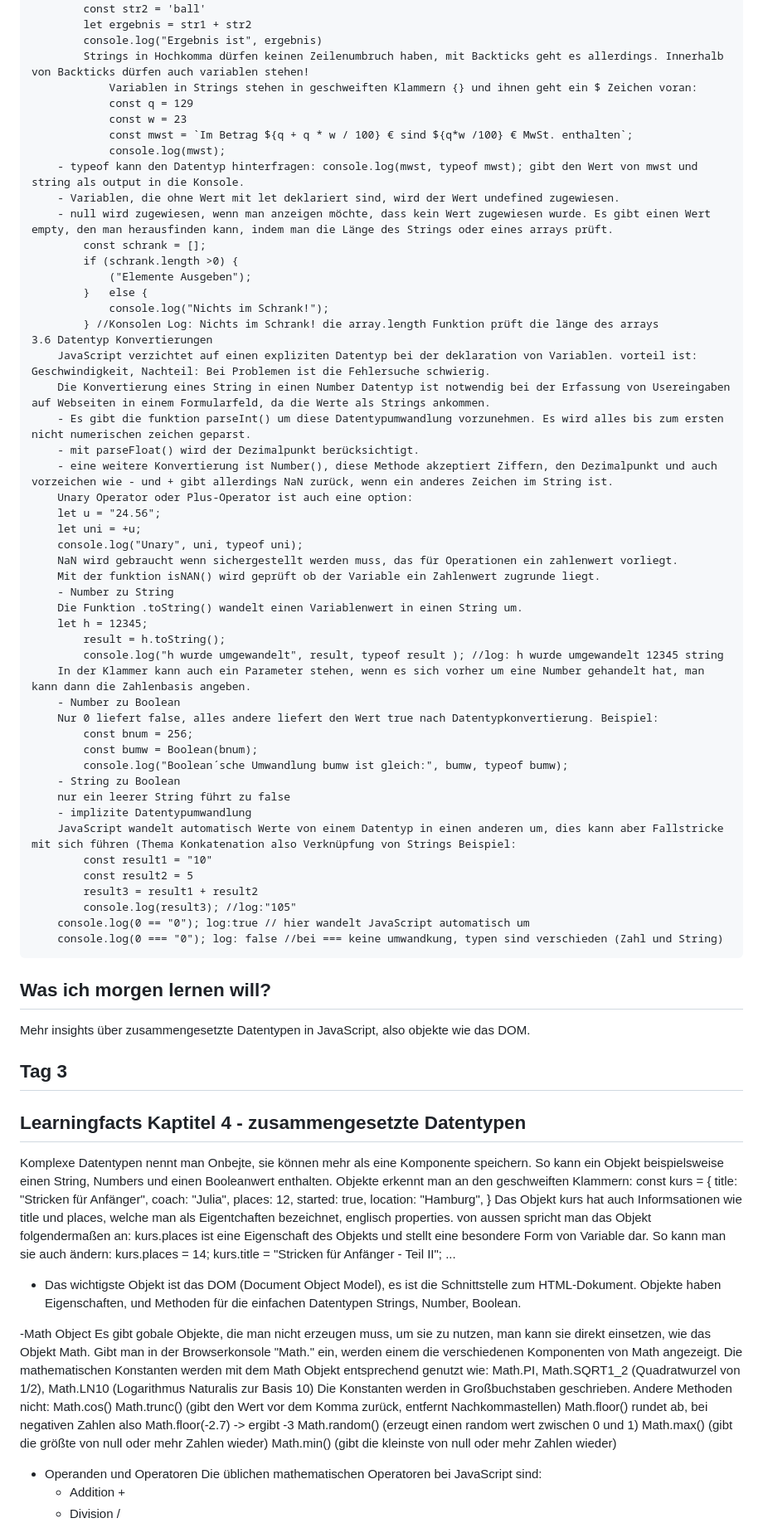
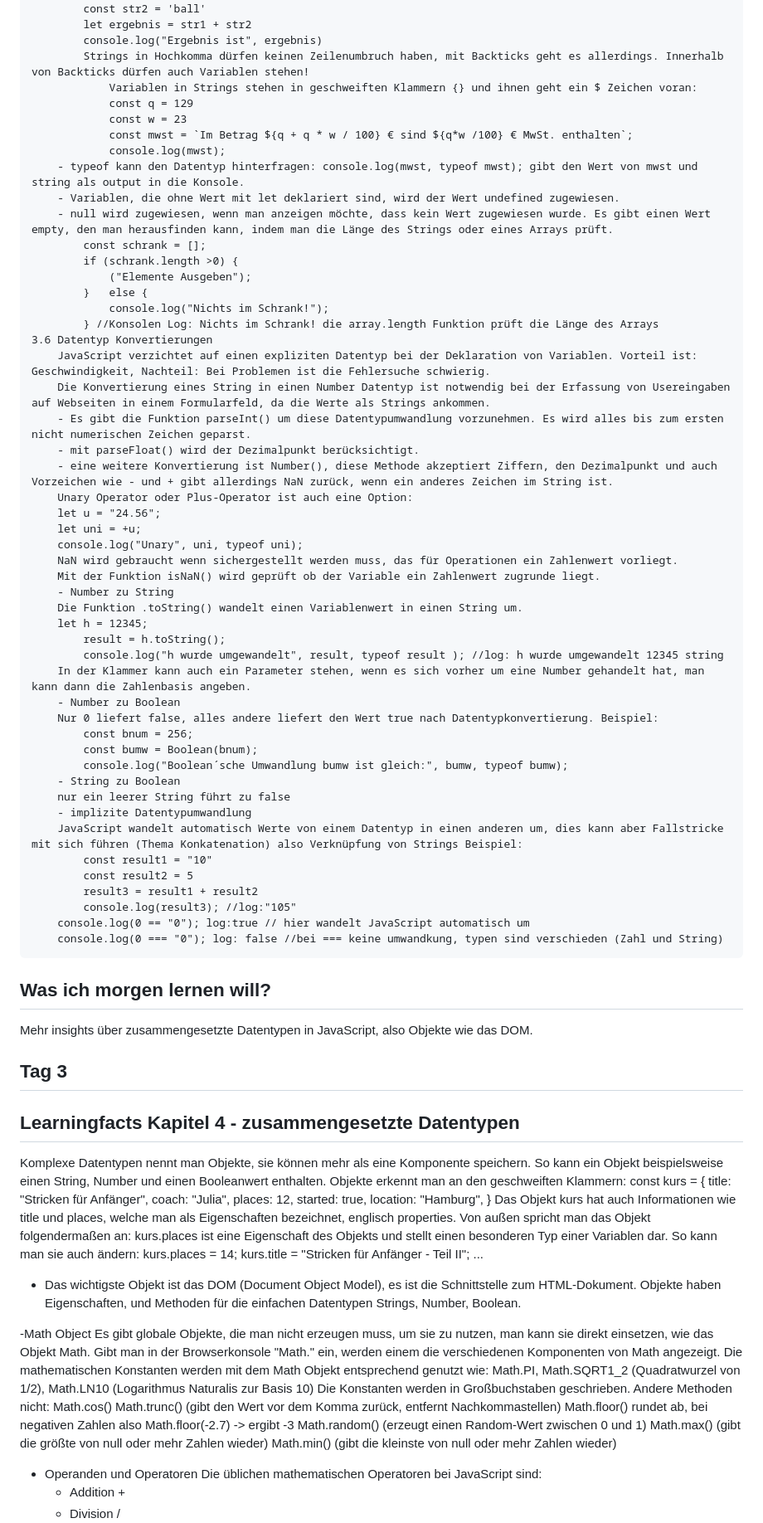
Before and after one commit to matthiaskahlert/learning-journey, a Markdown page: javascript/notes/week1.md, the part around the change printed below. Shown: that part at 83% size. Rendered like a GitHub page.

```diff
--- a/javascript/notes/week1.md
+++ b/javascript/notes/week1.md
@@ -137,7 +137,7 @@ Mehr insights über Datentypen in JavaScript,also Typecasts / Datentyp-Konvertie
             const str2 = 'ball'
             let ergebnis = str1 + str2
             console.log("Ergebnis ist", ergebnis)
-            Strings in Hochkomma dürfen keinen Zeilenumbruch haben, mit Backticks geht es allerdings. Innerhalb von Backticks dürfen auch variablen stehen!
+            Strings in Hochkomma dürfen keinen Zeilenumbruch haben, mit Backticks geht es allerdings. Innerhalb von Backticks dürfen auch Variablen stehen!
                 Variablen in Strings stehen in geschweiften Klammern {} und ihnen geht ein $ Zeichen voran:
                 const q = 129
                 const w = 23
@@ -145,25 +145,25 @@ Mehr insights über Datentypen in JavaScript,also Typecasts / Datentyp-Konvertie
                 console.log(mwst);
         - typeof kann den Datentyp hinterfragen: console.log(mwst, typeof mwst); gibt den Wert von mwst und string als output in die Konsole.
         - Variablen, die ohne Wert mit let deklariert sind, wird der Wert undefined zugewiesen.
-        - null wird zugewiesen, wenn man anzeigen möchte, dass kein Wert zugewiesen wurde. Es gibt einen Wert empty, den man herausfinden kann, indem man die Länge des Strings oder eines arrays prüft.
+        - null wird zugewiesen, wenn man anzeigen möchte, dass kein Wert zugewiesen wurde. Es gibt einen Wert empty, den man herausfinden kann, indem man die Länge des Strings oder eines Arrays prüft.
             const schrank = [];
             if (schrank.length >0) {
                 ("Elemente Ausgeben");
             }   else {
                 console.log("Nichts im Schrank!");
-            } //Konsolen Log: Nichts im Schrank! die array.length Funktion prüft die länge des arrays
+            } //Konsolen Log: Nichts im Schrank! die array.length Funktion prüft die Länge des Arrays
     3.6 Datentyp Konvertierungen
-        JavaScript verzichtet auf einen expliziten Datentyp bei der deklaration von Variablen. vorteil ist: Geschwindigkeit, Nachteil: Bei Problemen ist die Fehlersuche schwierig.
+        JavaScript verzichtet auf einen expliziten Datentyp bei der Deklaration von Variablen. Vorteil ist: Geschwindigkeit, Nachteil: Bei Problemen ist die Fehlersuche schwierig.
         Die Konvertierung eines String in einen Number Datentyp ist notwendig bei der Erfassung von Usereingaben auf Webseiten in einem Formularfeld, da die Werte als Strings ankommen.
-        - Es gibt die funktion parseInt() um diese Datentypumwandlung vorzunehmen. Es wird alles bis zum ersten nicht numerischen zeichen geparst.
+        - Es gibt die Funktion parseInt() um diese Datentypumwandlung vorzunehmen. Es wird alles bis zum ersten nicht numerischen Zeichen geparst.
         - mit parseFloat() wird der Dezimalpunkt berücksichtigt.
-        - eine weitere Konvertierung ist Number(), diese Methode akzeptiert Ziffern, den Dezimalpunkt und auch vorzeichen wie - und + gibt allerdings NaN zurück, wenn ein anderes Zeichen im String ist.
-        Unary Operator oder Plus-Operator ist auch eine option:
+        - eine weitere Konvertierung ist Number(), diese Methode akzeptiert Ziffern, den Dezimalpunkt und auch Vorzeichen wie - und + gibt allerdings NaN zurück, wenn ein anderes Zeichen im String ist.
+        Unary Operator oder Plus-Operator ist auch eine Option:
         let u = "24.56";
         let uni = +u;
         console.log("Unary", uni, typeof uni);
-        NaN wird gebraucht wenn sichergestellt werden muss, das für Operationen ein zahlenwert vorliegt.
-        Mit der funktion isNAN() wird geprüft ob der Variable ein Zahlenwert zugrunde liegt.
+        NaN wird gebraucht wenn sichergestellt werden muss, das für Operationen ein Zahlenwert vorliegt.
+        Mit der Funktion isNaN() wird geprüft ob der Variable ein Zahlenwert zugrunde liegt.
         - Number zu String
         Die Funktion .toString() wandelt einen Variablenwert in einen String um.
         let h = 12345;
@@ -178,7 +178,7 @@ Mehr insights über Datentypen in JavaScript,also Typecasts / Datentyp-Konvertie
         - String zu Boolean
         nur ein leerer String führt zu false
         - implizite Datentypumwandlung
-        JavaScript wandelt automatisch Werte von einem Datentyp in einen anderen um, dies kann aber Fallstricke mit sich führen (Thema Konkatenation also Verknüpfung von Strings Beispiel:
+        JavaScript wandelt automatisch Werte von einem Datentyp in einen anderen um, dies kann aber Fallstricke mit sich führen (Thema Konkatenation) also Verknüpfung von Strings Beispiel:
             const result1 = "10"
             const result2 = 5
             result3 = result1 + result2
@@ -187,11 +187,11 @@ Mehr insights über Datentypen in JavaScript,also Typecasts / Datentyp-Konvertie
         console.log(0 === "0"); log: false //bei === keine umwandkung, typen sind verschieden (Zahl und String)
 
 ## Was ich morgen lernen will?
-Mehr insights über zusammengesetzte Datentypen in JavaScript, also objekte wie das DOM.
+Mehr insights über zusammengesetzte Datentypen in JavaScript, also Objekte wie das DOM.
 
 ## Tag 3
-## Learningfacts Kaptitel 4 - zusammengesetzte Datentypen
-Komplexe Datentypen nennt man Onbejte, sie können mehr als eine Komponente speichern. So kann ein Objekt beispielsweise einen String, Numbers und einen Booleanwert enthalten. Objekte erkennt man an den geschweiften Klammern:
+## Learningfacts Kapitel 4 - zusammengesetzte Datentypen
+Komplexe Datentypen nennt man Objekte, sie können mehr als eine Komponente speichern. So kann ein Objekt beispielsweise einen String, Number und einen Booleanwert enthalten. Objekte erkennt man an den geschweiften Klammern:
 const kurs = {
     title:      "Stricken für Anfänger",
     coach:      "Julia",
@@ -199,15 +199,15 @@ const kurs = {
     started:    true,
     location:   "Hamburg",
 }
-Das Objekt kurs hat auch Informsationen wie title und places, welche man als Eigentchaften bezeichnet, englisch properties. von aussen spricht man das Objekt folgendermaßen an:
-kurs.places ist eine Eigenschaft des Objekts und stellt eine besondere Form von Variable dar. So kann man sie auch ändern:
+Das Objekt kurs hat auch Informationen wie title und places, welche man als Eigenschaften bezeichnet, englisch properties. Von außen spricht man das Objekt folgendermaßen an:
+kurs.places ist eine Eigenschaft des Objekts und stellt einen besonderen Typ einer Variablen dar. So kann man sie auch ändern:
 kurs.places = 14;
 kurs.title = "Stricken für Anfänger - Teil II";
 ...
 - Das wichtigste Objekt ist das DOM (Document Object Model), es ist die Schnittstelle zum HTML-Dokument. Objekte haben Eigenschaften, und Methoden für die einfachen Datentypen Strings, Number, Boolean.
 
 -Math Object
-Es gibt gobale Objekte, die man nicht erzeugen muss, um sie zu nutzen, man kann sie direkt einsetzen, wie das Objekt Math.
+Es gibt globale Objekte, die man nicht erzeugen muss, um sie zu nutzen, man kann sie direkt einsetzen, wie das Objekt Math.
 Gibt man in der Browserkonsole "Math." ein, werden einem die verschiedenen Komponenten von Math angezeigt.
 Die mathematischen Konstanten werden mit dem Math Objekt entsprechend genutzt wie:
 Math.PI,
@@ -218,7 +218,7 @@ Andere Methoden nicht:
 Math.cos()
 Math.trunc() (gibt den Wert vor dem Komma zurück, entfernt Nachkommastellen)
 Math.floor() rundet ab, bei negativen Zahlen also Math.floor(-2.7) -> ergibt -3
-Math.random() (erzeugt einen random wert zwischen 0 und 1)
+Math.random() (erzeugt einen Random-Wert zwischen 0 und 1)
 Math.max() (gibt die größte von null oder mehr Zahlen wieder)
 Math.min() (gibt die kleinste von null oder mehr Zahlen wieder)
 
```
Also changed, not shown: other parts of javascript/notes/week1.md (+50 -50 lines).
